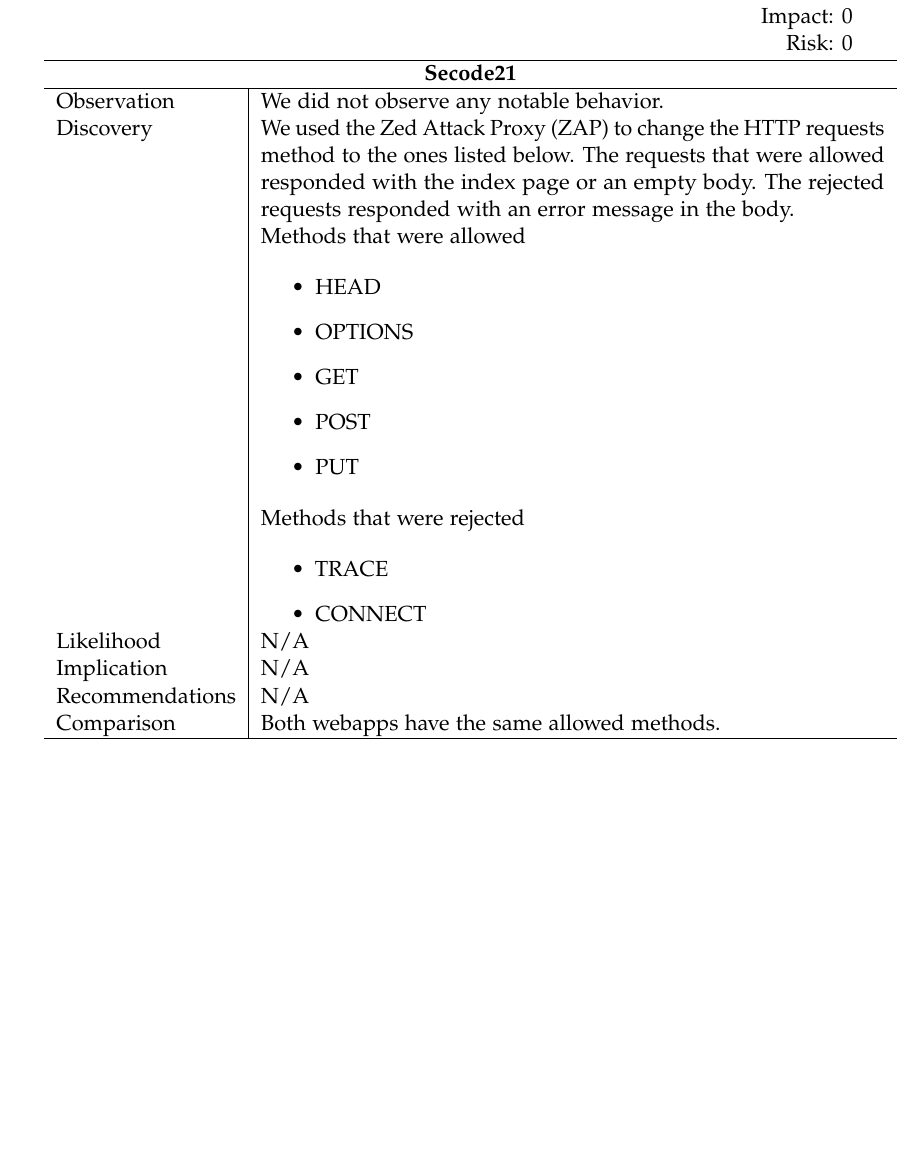
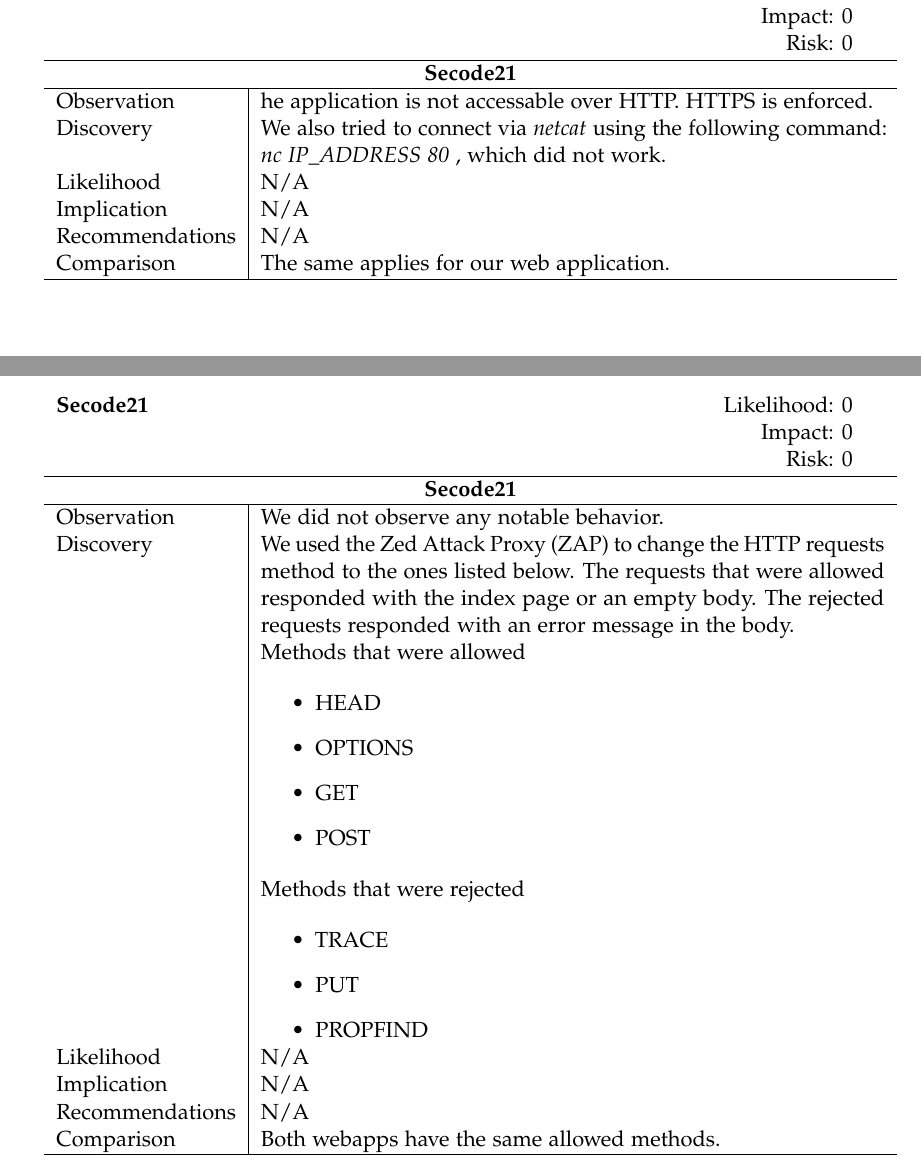
Before and after one commit to Aurel-Roci/SecureCoding-Group3, a LaTeX thesis (tum-thesis-latex-master/main.tex): part of page 10 of 54 before the commit and two parts of pages 10 and 37 of 55 after it, the two joined at a grey line, cut so that both start at the same text, the shorter picture padded with empty space. Compiled offline with pdfLaTeX; a LaTeX package or settings file that is missing is left out.

Commit message:
Data Validation test added

```diff
--- a/tum-thesis-latex-master/main.tex
+++ b/tum-thesis-latex-master/main.tex
@@ -138,32 +138,13 @@
 	\hline
 	\multicolumn{2}{c}{\textbf{Secode21}} \\
 	\hline
-	Observation   &  We did not observe any notable behavior.  \\
-	Discovery  &  We used the Zed  Attack  Proxy  (ZAP)	to change the HTTP requests method to the ones listed below. The requests that were allowed responded
-	with the index page or an empty body. The rejected requests responded with an
-	error message in the body.\
-
-	Methods that were allowed\
-
-	\begin{itemize}
-		\item HEAD
-		\item OPTIONS
-		\item GET
-		\item POST
-		\item PUT
-	\end{itemize}
-
-	Methods that were rejected\
-
-	\begin{itemize}
-		\item TRACE
-		\item CONNECT
-	\end{itemize} \\
+	Observation   &  he application is not accessable over HTTP. HTTPS is enforced.  \\
+	Discovery  &  We also tried to connect via \textit{netcat} using the following command: \textit{{nc IP\_ADDRESS 80}} , which did not work. \\
 
 	Likelihood & N/A \\
 	Implication    & N/A \\
 	Recommendations & N/A \\
-	Comparison &  Both webapps have the same allowed methods.\\
+	Comparison &  The same applies for our web application.\\
 	\hline
 \end{tabular}
 
@@ -868,3 +849,41 @@
 \pagebreak
 \subsection{Testing for HTTP Verb Tampering(OTG-INPVAL-003)}\
 
+
+\begin{tabular}{cR{12cm}}
+	\textbf{Secode21} & Likelihood: 0\\& Impact: 0\\& Risk: 0
+\end{tabular}
+
+\begin{tabular}{ l|p{11cm}  }
+	\hline
+	\multicolumn{2}{c}{\textbf{Secode21}} \\
+	\hline
+	Observation   &  We did not observe any notable behavior.  \\
+	Discovery  &  We used the Zed  Attack  Proxy  (ZAP)	to change the HTTP requests method to the ones listed below. The requests that were allowed responded
+	with the index page or an empty body. The rejected requests responded with an
+	error message in the body.\
+
+	Methods that were allowed\
+
+	\begin{itemize}
+		\item HEAD
+		\item OPTIONS
+		\item GET
+		\item POST
+
+	\end{itemize}
+
+	Methods that were rejected\
+
+	\begin{itemize}
+		\item TRACE
+		\item PUT
+		\item PROPFIND
+	\end{itemize} \\
+
+	Likelihood & N/A \\
+	Implication    & N/A \\
+	Recommendations & N/A \\
+	Comparison &  Both webapps have the same allowed methods.\\
+	\hline
+\end{tabular}
@@ -871,3 +900,7 @@
+	\label{fig:script}
+\end{figure}
+
+
 \pagebreak
 \subsection{Testing for HTTP Parameter pollution(OTG-INPVAL-004)}\
 \pagebreak
```
Also changed, not shown: tum-thesis-latex-master/main.pdf, tum-thesis-latex-master/script.PNG (added), tum-thesis-latex-master/tampering.PNG (added), tum-thesis-latex-master/main.tex (10 more changed lines), 6 other files.
